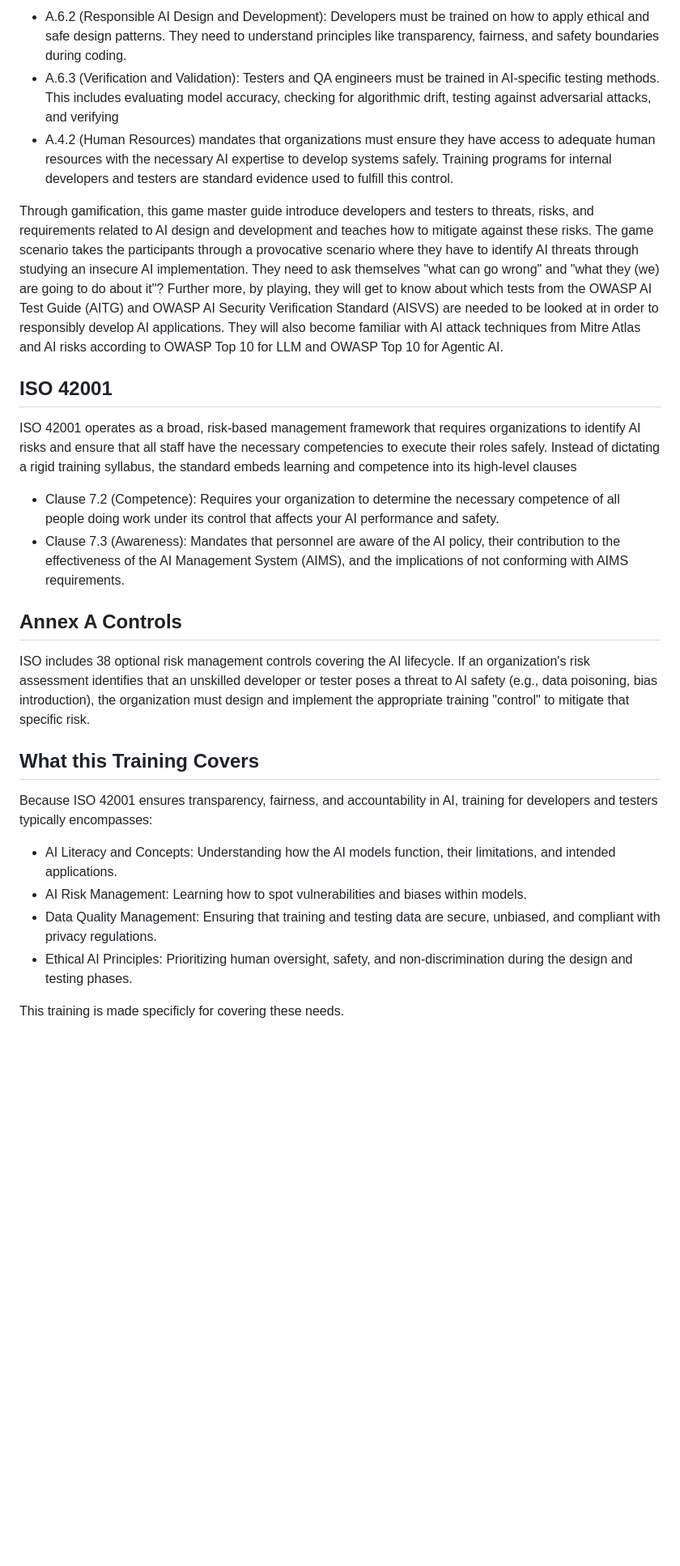
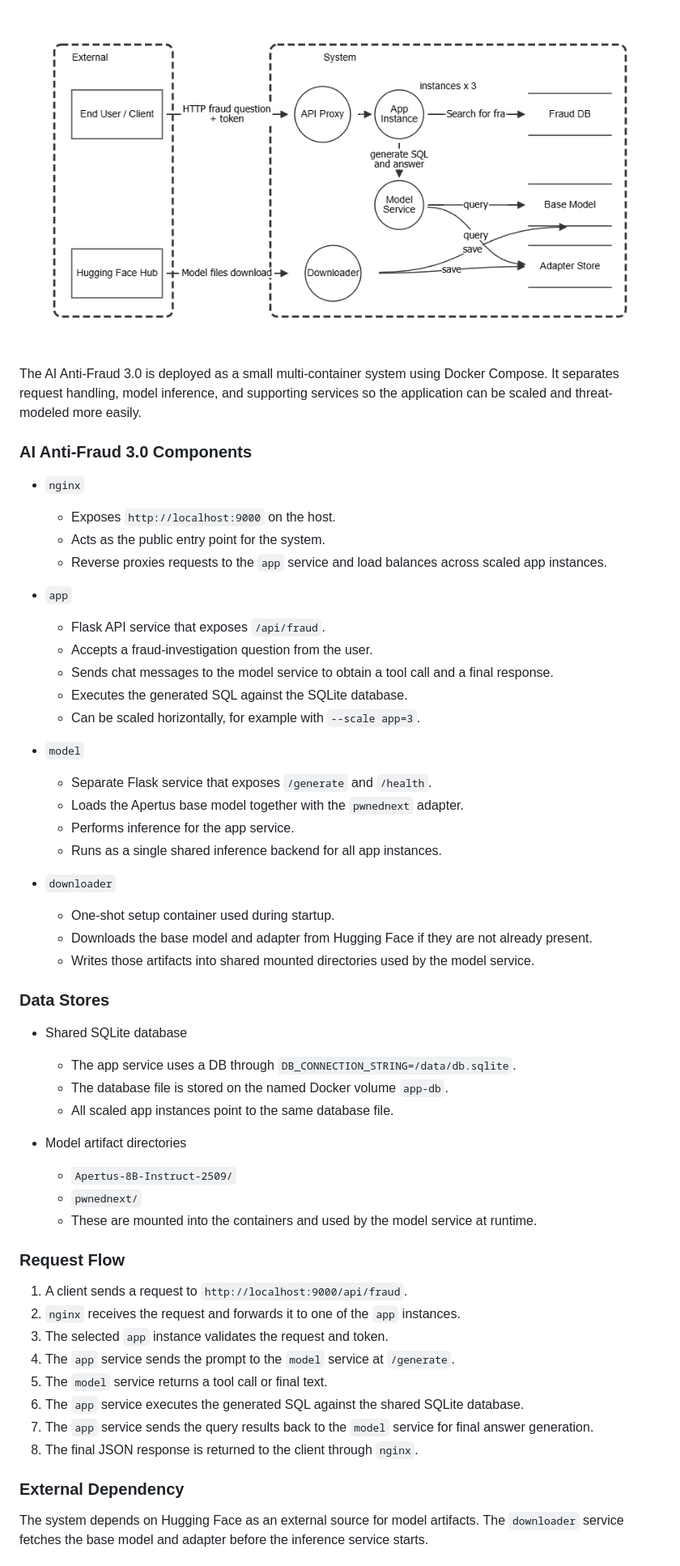
Before and after one commit to owaspcornucopia/llm-companion-scenario, a Markdown page: README.md, the part around the change printed below. Shown: that part at 81% size. GitHub-like rendering; pictures changed too: ThreatDragonModels/threatmodel.png (added); blank space fills up the shorter version.

```diff
--- a/README.md
+++ b/README.md
@@ -14,30 +13,57 @@ The following controls are applicable in this regard:
 
-- A.6.2 (Responsible AI Design and Development): Developers must be trained on how to apply ethical and safe design patterns. They need to understand principles like transparency, fairness, and safety boundaries during coding.
-- A.6.3 (Verification and Validation): Testers and QA engineers must be trained in AI-specific testing methods. This includes evaluating model accuracy, checking for algorithmic drift, testing against adversarial attacks, and verifying
-- A.4.2 (Human Resources) mandates that organizations must ensure they have access to adequate human resources with the necessary AI expertise to develop systems safely. Training programs for internal developers and testers are standard evidence used to fulfill this control.
+![Threat model](ThreatDragonModels/threatmodel.png)
 
-Through gamification, this game master guide introduce developers and testers to threats, risks, and requirements related to AI design and development and teaches how to mitigate against these risks. The game scenario takes the participants through a provocative scenario where they have to identify AI threats through studying an insecure AI implementation. They need to ask themselves "what can go wrong" and "what they (we) are going to do about it"? Further more, by playing, they will get to know about which tests from the OWASP AI Test Guide (AITG) and OWASP AI Security Verification Standard (AISVS) are needed to be looked at in order to responsibly develop AI applications.
-They will also become familiar with AI attack techniques from Mitre Atlas and AI risks according to  OWASP Top 10 for LLM and  OWASP Top 10 for Agentic AI.
+The AI Anti-Fraud 3.0 is deployed as a small multi-container system using Docker Compose. It separates request handling, model inference, and supporting services so the application can be scaled and threat-modeled more easily.
 
-## ISO 42001
+### AI Anti-Fraud 3.0 Components
 
-ISO 42001 operates as a broad, risk-based management framework that requires organizations to identify AI risks and ensure that all staff have the necessary competencies to execute their roles safely.
-Instead of dictating a rigid training syllabus, the standard embeds learning and competence into its high-level clauses
+- `nginx`
+  - Exposes `http://localhost:9000` on the host.
+  - Acts as the public entry point for the system.
+  - Reverse proxies requests to the `app` service and load balances across scaled app instances.
 
-- Clause 7.2 (Competence): Requires your organization to determine the necessary competence of all people doing work under its control that affects your AI performance and safety.
-- Clause 7.3 (Awareness): Mandates that personnel are aware of the AI policy, their contribution to the effectiveness of the AI Management System (AIMS), and the implications of not conforming with AIMS requirements.
+- `app`
+  - Flask API service that exposes `/api/fraud`.
+  - Accepts a fraud-investigation question from the user.
+  - Sends chat messages to the model service to obtain a tool call and a final response.
+  - Executes the generated SQL against the SQLite database.
+  - Can be scaled horizontally, for example with `--scale app=3`.
 
-## Annex A Controls
+- `model`
+  - Separate Flask service that exposes `/generate` and `/health`.
+  - Loads the Apertus base model together with the `pwnednext` adapter.
+  - Performs inference for the app service.
+  - Runs as a single shared inference backend for all app instances.
 
-ISO includes 38 optional risk management controls covering the AI lifecycle. If an organization's risk assessment identifies that an unskilled developer or tester poses a threat to AI safety (e.g., data poisoning, bias introduction), the organization must design and implement the appropriate training "control" to mitigate that specific risk.
+- `downloader`
+  - One-shot setup container used during startup.
+  - Downloads the base model and adapter from Hugging Face if they are not already present.
+  - Writes those artifacts into shared mounted directories used by the model service.
 
-## What this Training Covers
+### Data Stores
 
-Because ISO 42001 ensures transparency, fairness, and accountability in AI, training for developers and testers typically encompasses:
+- Shared SQLite database
+  - The app service uses a DB through `DB_CONNECTION_STRING=/data/db.sqlite`.
+  - The database file is stored on the named Docker volume `app-db`.
+  - All scaled app instances point to the same database file.
 
-- AI Literacy and Concepts: Understanding how the AI models function, their limitations, and intended applications.
-- AI Risk Management: Learning how to spot vulnerabilities and biases within models.
-- Data Quality Management: Ensuring that training and testing data are secure, unbiased, and compliant with privacy regulations.
-- Ethical AI Principles: Prioritizing human oversight, safety, and non-discrimination during the design and testing phases.
+- Model artifact directories
+  - `Apertus-8B-Instruct-2509/`
+  - `pwnednext/`
+  - These are mounted into the containers and used by the model service at runtime.
 
-This training is made specificly for covering these needs.
+### Request Flow
+
+1. A client sends a request to `http://localhost:9000/api/fraud`.
+2. `nginx` receives the request and forwards it to one of the `app` instances.
+3. The selected `app` instance validates the request and token.
+4. The `app` service sends the prompt to the `model` service at `/generate`.
+5. The `model` service returns a tool call or final text.
+6. The `app` service executes the generated SQL against the shared SQLite database.
+7. The `app` service sends the query results back to the `model` service for final answer generation.
+8. The final JSON response is returned to the client through `nginx`.
+
+### External Dependency
+
+The system depends on Hugging Face as an external source for model artifacts. The `downloader` service fetches the base model and adapter before the inference service starts.
+
```
Also changed, not shown: other parts of README.md (+51 -9 lines), 2 other files.
